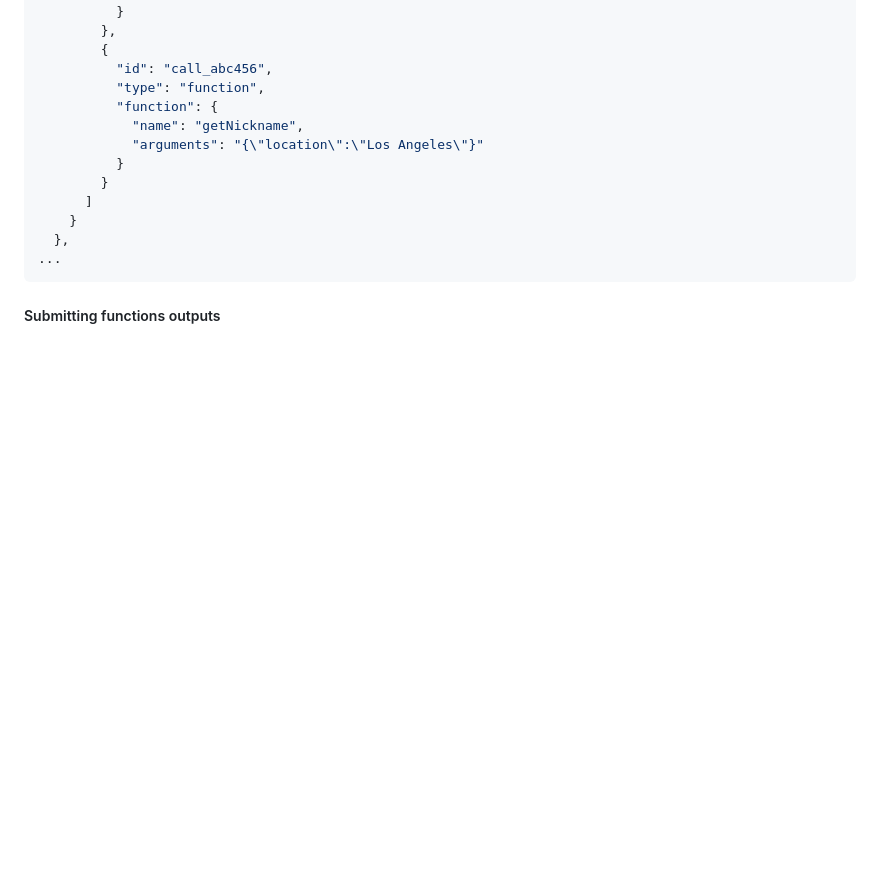
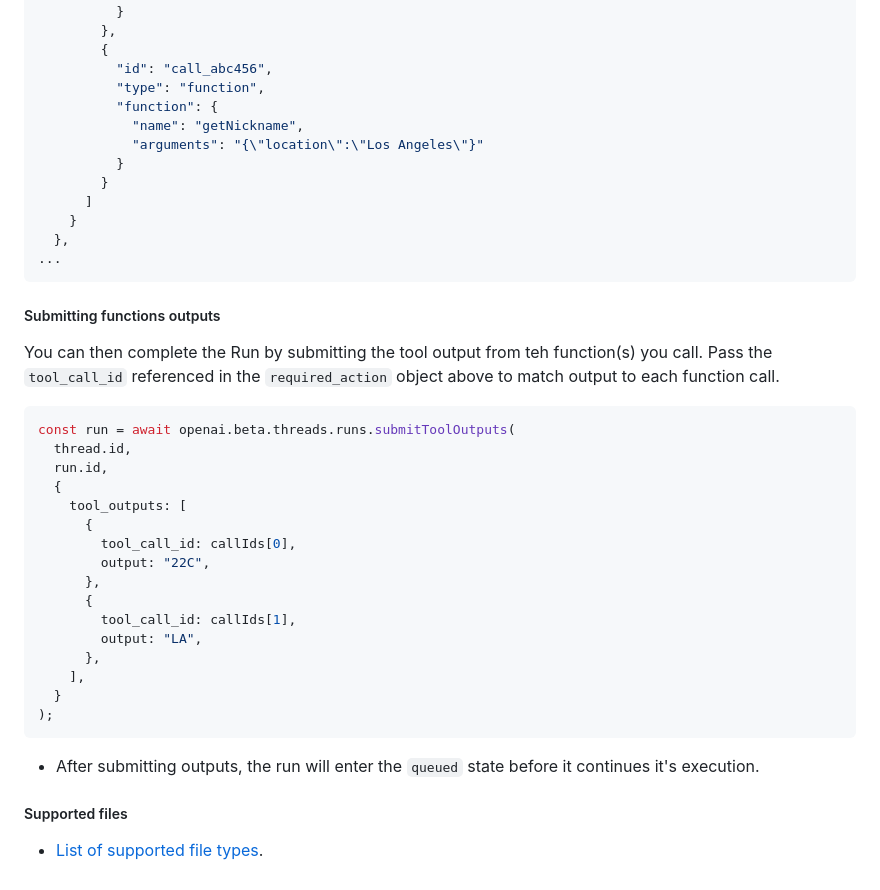
Before and after one commit to clewisdavis/clewisdavis.github.io, a Markdown page: notes-openai.md, the part around the change. Drawn GitHub-style; blank space fills up the shorter version.

````diff
--- a/notes-openai.md
+++ b/notes-openai.md
@@ -845,3 +845,30 @@ The model can provide multiple functions to call at once using parallel function
 ```
 
 ##### Submitting functions outputs
+
+You can then complete the Run by submitting the tool output from teh function(s) you call. Pass the `tool_call_id` referenced in the `required_action` object above to match output to each function call.
+
+```JAVASCRIPT
+const run = await openai.beta.threads.runs.submitToolOutputs(
+  thread.id,
+  run.id,
+  {
+    tool_outputs: [
+      {
+        tool_call_id: callIds[0],
+        output: "22C",
+      },
+      {
+        tool_call_id: callIds[1],
+        output: "LA",
+      },
+    ],
+  }
+);
+```
+
+- After submitting outputs, the run will enter the `queued` state before it continues it's execution.
+
+##### Supported files
+
+- [List of supported file types](https://platform.openai.com/docs/assistants/tools/supported-files).
````
Also changed, not shown: notes-vercel-sdk.md (added, +105 -0 lines), images/image-3.png (added).
